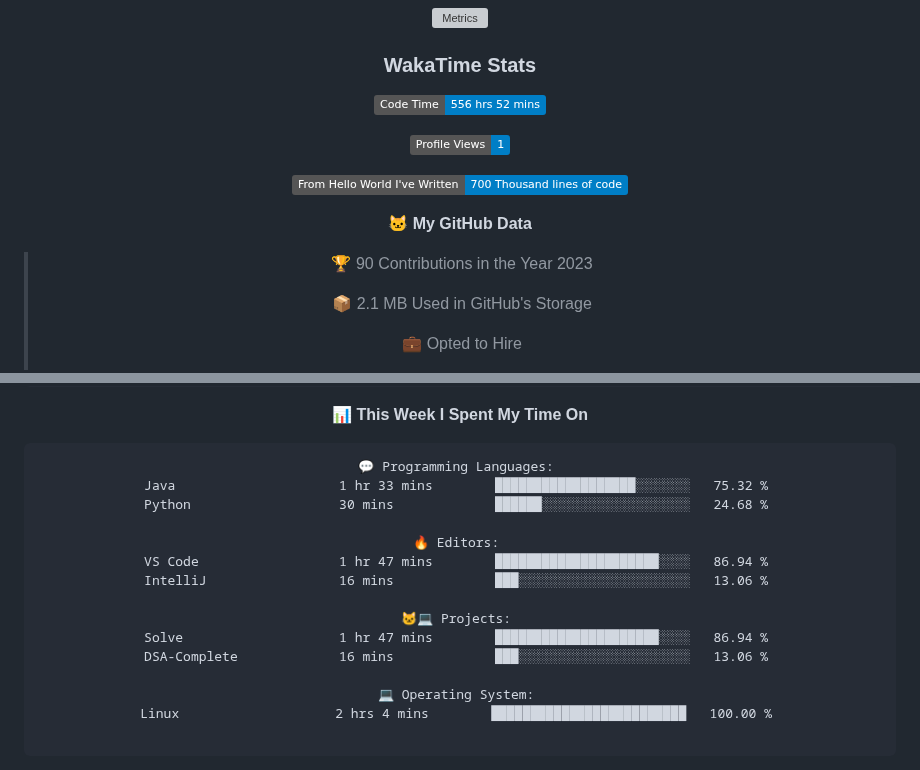
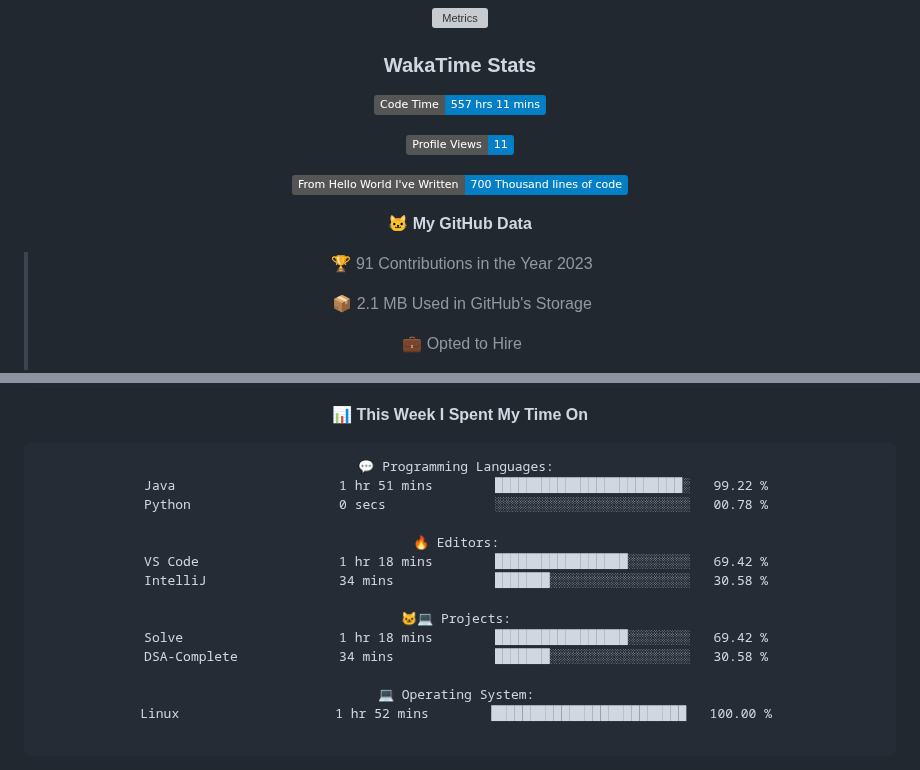
Before and after one commit to indrapaul824/indrapaul824, a Markdown page: README.md, 2 parts joined by grey strips. GitHub-like rendering; folded sections open; badges without logos; grey boxes are pictures that could not be loaded.

Commit message:
Updated with Dev Metrics

````diff
--- a/README.md
+++ b/README.md
@@ -149,15 +149,15 @@ Domain | Technology/Tool
 
 ### WakaTime Stats
 <!--START_SECTION:waka-->
-![Code Time](http://img.shields.io/badge/Code%20Time-556%20hrs%2052%20mins-blue)
+![Code Time](http://img.shields.io/badge/Code%20Time-557%20hrs%2011%20mins-blue)
 
-![Profile Views](http://img.shields.io/badge/Profile%20Views-1-blue)
+![Profile Views](http://img.shields.io/badge/Profile%20Views-11-blue)
 
 ![Lines of code](https://img.shields.io/badge/From%20Hello%20World%20I%27ve%20Written-700%20Thousand%20lines%20of%20code-blue)
 
 **🐱 My GitHub Data**
 
-> 🏆 90 Contributions in the Year 2023
+> 🏆 91 Contributions in the Year 2023
  >
 > 📦 2.1 MB Used in GitHub's Storage
  >
@@ -182,19 +182,19 @@ Domain | Technology/Tool
 
 ```text
 💬 Programming Languages:
-Java                     1 hr 33 mins        ██████████████████░░░░░░░   75.32 %
-Python                   30 mins             ██████░░░░░░░░░░░░░░░░░░░   24.68 %
+Java                     1 hr 51 mins        ████████████████████████░   99.22 %
+Python                   0 secs              ░░░░░░░░░░░░░░░░░░░░░░░░░   00.78 %
 
 🔥 Editors:
-VS Code                  1 hr 47 mins        █████████████████████░░░░   86.94 %
-IntelliJ                 16 mins             ███░░░░░░░░░░░░░░░░░░░░░░   13.06 %
+VS Code                  1 hr 18 mins        █████████████████░░░░░░░░   69.42 %
+IntelliJ                 34 mins             ███████░░░░░░░░░░░░░░░░░░   30.58 %
 
 🐱‍💻 Projects:
-Solve                    1 hr 47 mins        █████████████████████░░░░   86.94 %
-DSA-Complete             16 mins             ███░░░░░░░░░░░░░░░░░░░░░░   13.06 %
+Solve                    1 hr 18 mins        █████████████████░░░░░░░░   69.42 %
+DSA-Complete             34 mins             ███████░░░░░░░░░░░░░░░░░░   30.58 %
 
 💻 Operating System:
-Linux                    2 hrs 4 mins        █████████████████████████   100.00 %
+Linux                    1 hr 52 mins        █████████████████████████   100.00 %
 
 ```
 
````
Also changed, not shown: other parts of README.md (+1 -1 lines).
